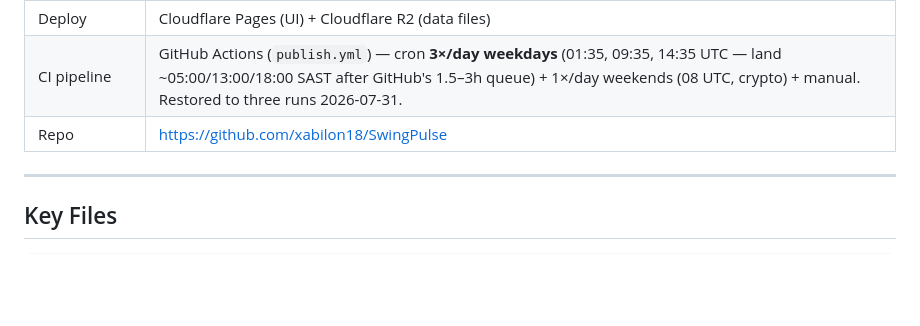
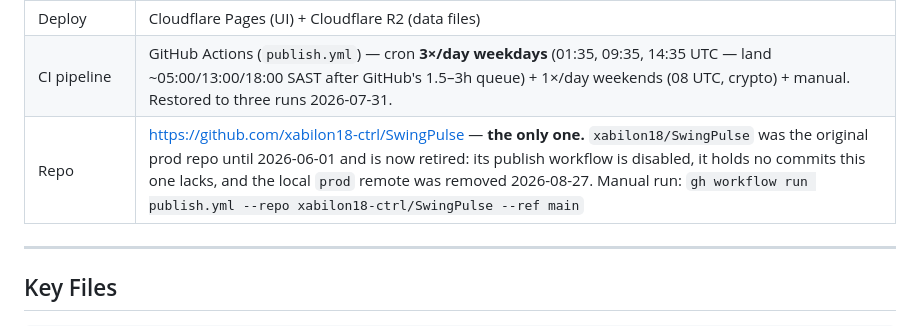
Before and after one commit to xabilon18-ctrl/SwingPulse, a Markdown page: swing_generator/CLAUDE.md, the part around the change. GitHub-like rendering; blank space fills up the shorter version.

Commit message:
CLAUDE.md pointed at the retired repo
The Repo row named xabilon18/SwingPulse — the original prod repo, which stopped
being the one that matters on 2026-06-01 and whose publish workflow was disabled
today. Anyone following that line lands on a mirror that cannot publish and sits
behind on code.

Names the live repo, says what the old one was, and carries the manual-dispatch
command so the next person does not go looking for a button.

Co-Authored-By: Claude Opus 5 <noreply@anthropic.com>

```diff
--- a/swing_generator/CLAUDE.md
+++ b/swing_generator/CLAUDE.md
@@ -28,7 +28,7 @@ A personal swing-trading signal dashboard that scans a watchlist of instruments
 | Utility helpers | *(none — `utils.js` was deleted in cfe4013; its helpers live in `app.js`)* |
 | Deploy | Cloudflare Pages (UI) + Cloudflare R2 (data files) |
 | CI pipeline | GitHub Actions (`publish.yml`) — cron **3×/day weekdays** (01:35, 09:35, 14:35 UTC — land ~05:00/13:00/18:00 SAST after GitHub's 1.5–3h queue) + 1×/day weekends (08 UTC, crypto) + manual. Restored to three runs 2026-07-31. |
-| Repo | https://github.com/xabilon18/SwingPulse |
+| Repo | https://github.com/xabilon18-ctrl/SwingPulse — **the only one.** `xabilon18/SwingPulse` was the original prod repo until 2026-06-01 and is now retired: its publish workflow is disabled, it holds no commits this one lacks, and the local `prod` remote was removed 2026-08-27. Manual run: `gh workflow run publish.yml --repo xabilon18-ctrl/SwingPulse --ref main` |
 
 ---
 
```
